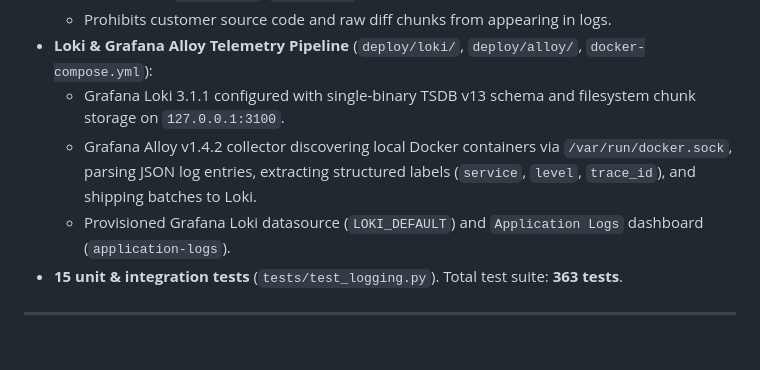
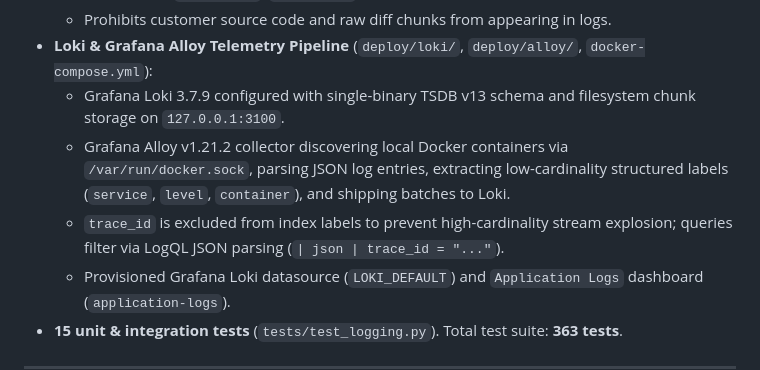
Before and after one commit to bearAtharv/codepulse-ai, a Markdown page: README.md, the part around the change. GitHub-like rendering; blank space fills up the shorter version.

Commit message:
fix: documentation, Alloy socket clarification, and metric rationales

```diff
--- a/README.md
+++ b/README.md
@@ -343,8 +343,9 @@ The `analysis_runs` table has a unique constraint on `(repository_id, pull_reque
   - `SecretAndCodeSanitizer` logging filter automatically intercepting log records to redact Gemini API keys (`AIza...`), GitHub classic & fine-grained PATs (`ghp_...`, `github_pat_...`), HTTP Bearer tokens, JWTs, database connection string passwords, private keys, and unified diff patches (`diff --git`, `@@ -... @@`).
   - Prohibits customer source code and raw diff chunks from appearing in logs.
 - **Loki & Grafana Alloy Telemetry Pipeline** (`deploy/loki/`, `deploy/alloy/`, `docker-compose.yml`):
-  - Grafana Loki 3.1.1 configured with single-binary TSDB v13 schema and filesystem chunk storage on `127.0.0.1:3100`.
-  - Grafana Alloy v1.4.2 collector discovering local Docker containers via `/var/run/docker.sock`, parsing JSON log entries, extracting structured labels (`service`, `level`, `trace_id`), and shipping batches to Loki.
+  - Grafana Loki 3.7.9 configured with single-binary TSDB v13 schema and filesystem chunk storage on `127.0.0.1:3100`.
+  - Grafana Alloy v1.21.2 collector discovering local Docker containers via `/var/run/docker.sock`, parsing JSON log entries, extracting low-cardinality structured labels (`service`, `level`, `container`), and shipping batches to Loki.
+  - `trace_id` is excluded from index labels to prevent high-cardinality stream explosion; queries filter via LogQL JSON parsing (`| json | trace_id = "..."`).
   - Provisioned Grafana Loki datasource (`LOKI_DEFAULT`) and `Application Logs` dashboard (`application-logs`).
 - **15 unit & integration tests** (`tests/test_logging.py`). Total test suite: **363 tests**.
 
```
Also changed, not shown: CHANGELOG.md (+6 -2 lines), DECISIONS.md (+39 -2 lines).
